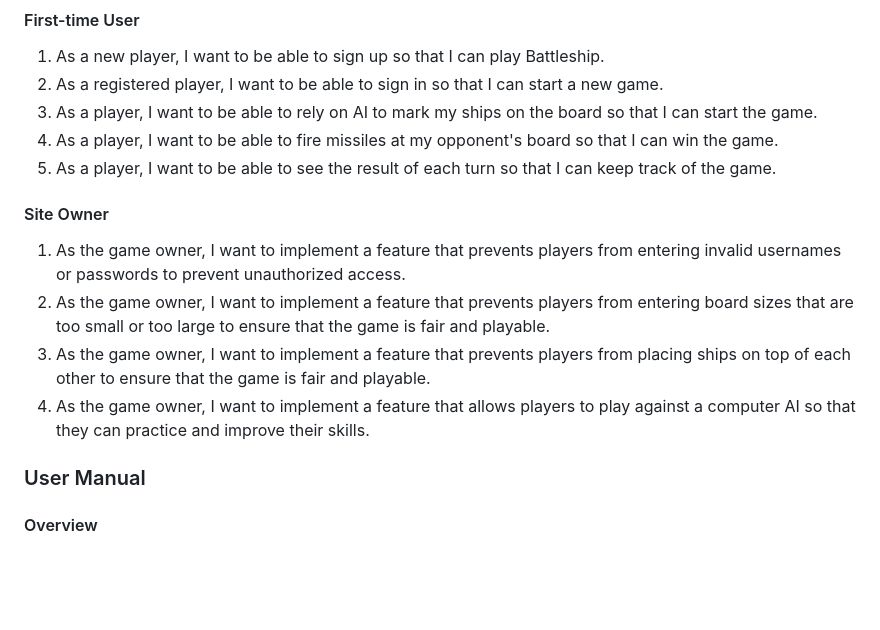
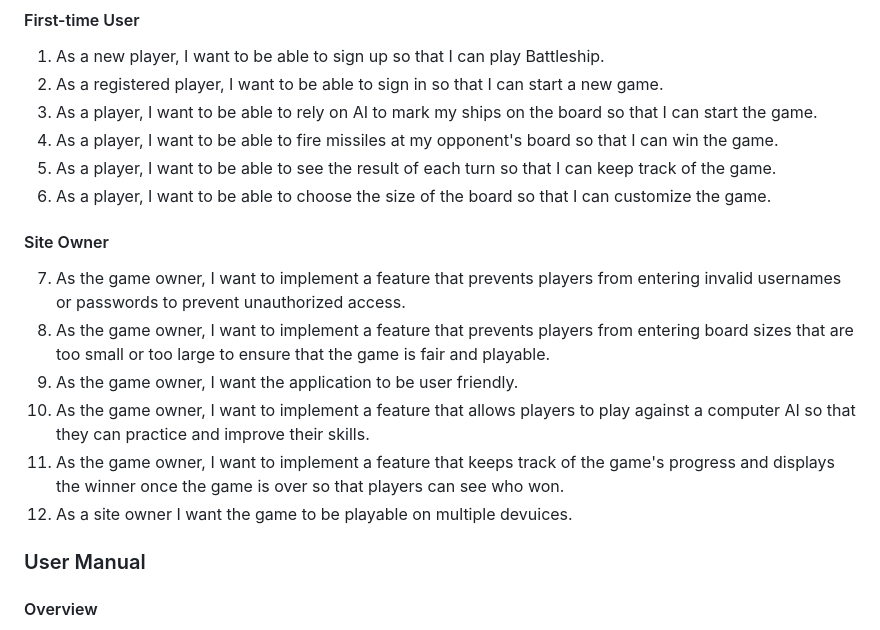
Before and after one commit to bwogit/CI_PP3_BATTLE, a Markdown page: README.md, the part around the change printed below. Drawn GitHub-style; blank space fills up the shorter version.

```diff
--- a/README.md
+++ b/README.md
@@ -63,12 +63,15 @@
 3.	As a player, I want to be able to rely on AI to mark my ships on the board so that I can start the game.
 4.	As a player, I want to be able to fire missiles at my opponent's board so that I can win the game.
 5.	As a player, I want to be able to see the result of each turn so that I can keep track of the game.
+6.	As a player, I want to be able to choose the size of the board so that I can customize the game.
 
 #### Site Owner
-1.	As the game owner, I want to implement a feature that prevents players from entering invalid usernames or passwords to prevent unauthorized access.
-2.	As the game owner, I want to implement a feature that prevents players from entering board sizes that are too small or too large to ensure that the game is fair and playable.
-3.	As the game owner, I want to implement a feature that prevents players from placing ships on top of each other to ensure that the game is fair and playable.
-5.	As the game owner, I want to implement a feature that allows players to play against a computer AI so that they can practice and improve their skills.
+7.	As the game owner, I want to implement a feature that prevents players from entering invalid usernames or passwords to prevent unauthorized access.
+8.	As the game owner, I want to implement a feature that prevents players from entering board sizes that are too small or too large to ensure that the game is fair and playable.
+9.	As the game owner, I want the application to be user friendly.
+10.	As the game owner, I want to implement a feature that allows players to play against a computer AI so that they can practice and improve their skills.
+11.	As the game owner, I want to implement a feature that keeps track of the game's progress and displays the winner once the game is over so that players can see who won.
+12. As a site owner I want the game to be playable on multiple devuices.
 
 ### User Manual
 
```
Also changed, not shown: other parts of README.md (+14 -0 lines), docs/features/main_menu.jpg (added), 2 other files.
